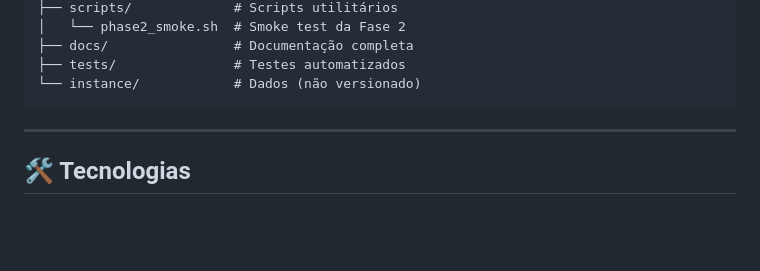
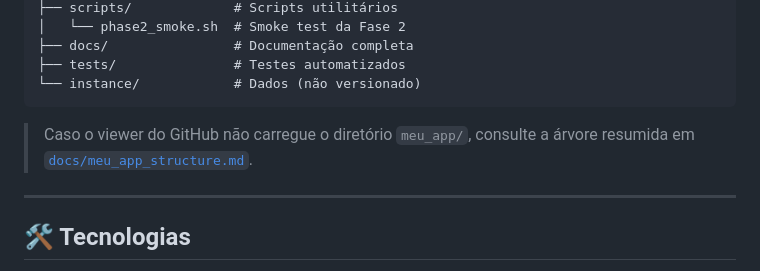
Before and after one commit to ericoneto1405/sistema-sap, a Markdown page: README.md, the part around the change. GitHub-like rendering; blank space fills up the shorter version.

Commit message:
Auto-commit: 2025-10-07 23:48:57
Arquivos modificados:
- README.md
- docs/meu_app_structure.md

````diff
--- a/README.md
+++ b/README.md
@@ -132,6 +132,8 @@ sistema-sap/
 ├── tests/               # Testes automatizados
 └── instance/            # Dados (não versionado)
 ```
+
+> Caso o viewer do GitHub não carregue o diretório `meu_app/`, consulte a árvore resumida em [`docs/meu_app_structure.md`](docs/meu_app_structure.md).
 
 ---
 
````
Also changed, not shown: docs/meu_app_structure.md (added, +80 -0 lines).
